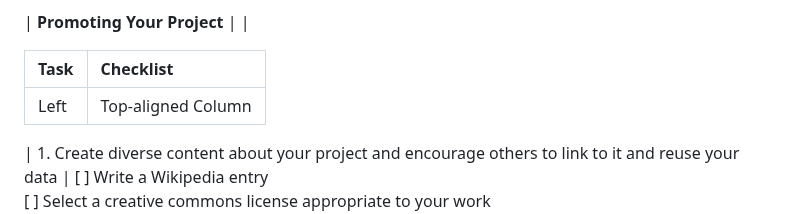
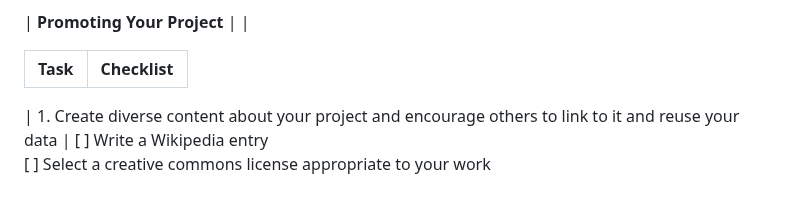
Before and after one commit to ucla-imls-open-sci/lc-multilingual-search-discovery-system, a Markdown page: episodes/action-plan.md, the part around the change. GitHub-like rendering; blank space fills up the shorter version.

```diff
--- a/episodes/action-plan.md
+++ b/episodes/action-plan.md
@@ -173,7 +173,6 @@ Note: Use the table below to guide your thinking process as you design your acti
 
 | Task | Checklist|
 |:--------------|:--------------------------------------------------------------|
-| Left                | Top-aligned Column                            |
 
 | 1.  Create diverse content about your project and encourage others to link to it and reuse your data | [ ] Write a Wikipedia entry<br> [ ] Select a creative commons license appropriate to your work <br> [ ] Encourage librarians to link to your project <br> [ ] Encourage other library projects or initiatives to include a metadata record for your project
 |
```
